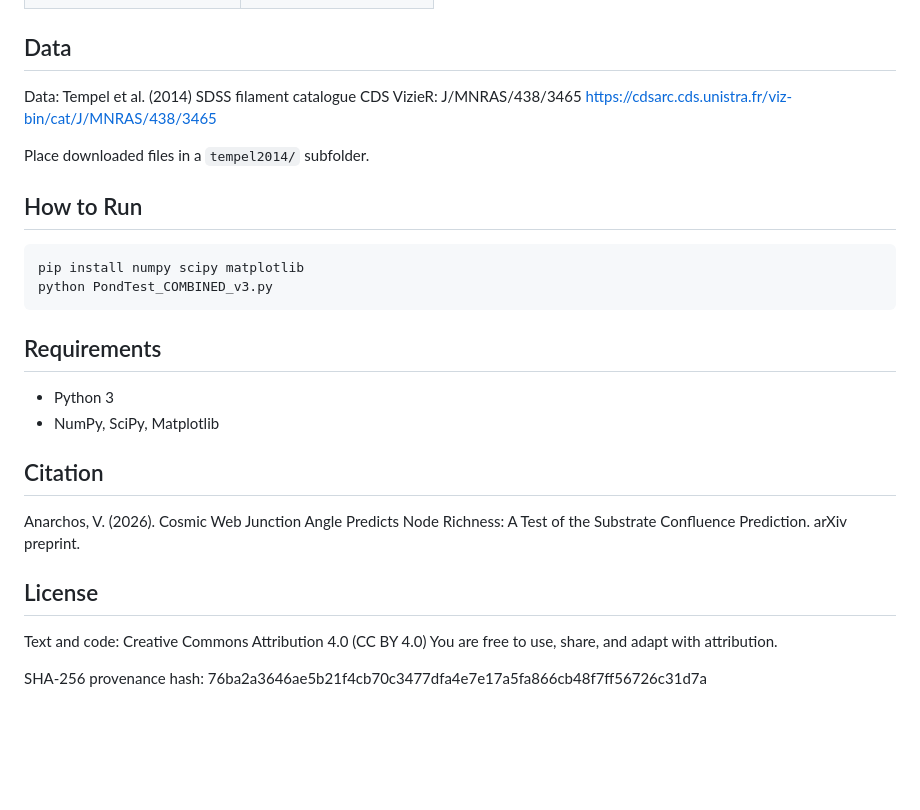
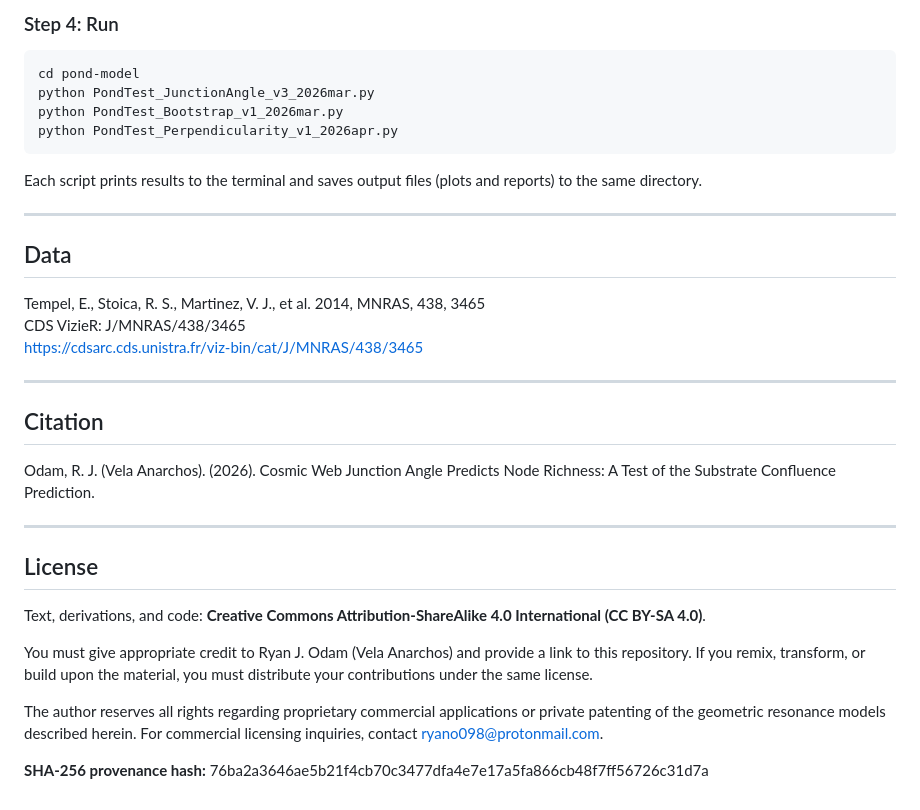
Before and after one commit to VelaAnarchos/pond-model, a Markdown page: README.md, the part around one of its changes. Drawn GitHub-style; blank space fills up the shorter version.

````diff
--- a/README.md
+++ b/README.md
@@ -66,32 +78,36 @@ and across linking lengths of 3.0, 5.0, and 7.0 Mpc/h.
+### Step 4: Run
+
+```
+cd pond-model
+python PondTest_JunctionAngle_v3_2026mar.py
+python PondTest_Bootstrap_v1_2026mar.py
+python PondTest_Perpendicularity_v1_2026apr.py
+```
+
+Each script prints results to the terminal and saves output files (plots and reports) to the same directory.
+
+---
 
 ## Data
 
-Data: Tempel et al. (2014) SDSS filament catalogue
+Tempel, E., Stoica, R. S., Martinez, V. J., et al. 2014, MNRAS, 438, 3465
 CDS VizieR: J/MNRAS/438/3465
 https://cdsarc.cds.unistra.fr/viz-bin/cat/J/MNRAS/438/3465
 
-Place downloaded files in a `tempel2014/` subfolder.
-
-## How to Run
-```bash
-pip install numpy scipy matplotlib
-python PondTest_COMBINED_v3.py
-```
-
-## Requirements
-
-- Python 3
-- NumPy, SciPy, Matplotlib
+---
 
 ## Citation
 
-Anarchos, V. (2026). Cosmic Web Junction Angle Predicts Node Richness:
-A Test of the Substrate Confluence Prediction. arXiv preprint.
+Odam, R. J. (Vela Anarchos). (2026). Cosmic Web Junction Angle Predicts Node Richness: A Test of the Substrate Confluence Prediction.
+
+---
 
 ## License
 
-Text and code: Creative Commons Attribution 4.0 (CC BY 4.0)
-You are free to use, share, and adapt with attribution.
+Text, derivations, and code: **Creative Commons Attribution-ShareAlike 4.0 International (CC BY-SA 4.0)**.
 
-SHA-256 provenance hash:
-76ba2a3646ae5b21f4cb70c3477dfa4e7e17a5fa866cb48f7ff56726c31d7a
+You must give appropriate credit to Ryan J. Odam (Vela Anarchos) and provide a link to this repository. If you remix, transform, or build upon the material, you must distribute your contributions under the same license.
+
+The author reserves all rights regarding proprietary commercial applications or private patenting of the geometric resonance models described herein. For commercial licensing inquiries, contact ryano098@protonmail.com.
+
+**SHA-256 provenance hash:** 76ba2a3646ae5b21f4cb70c3477dfa4e7e17a5fa866cb48f7ff56726c31d7a
````
Also changed, not shown: other parts of README.md (+58 -46 lines).
